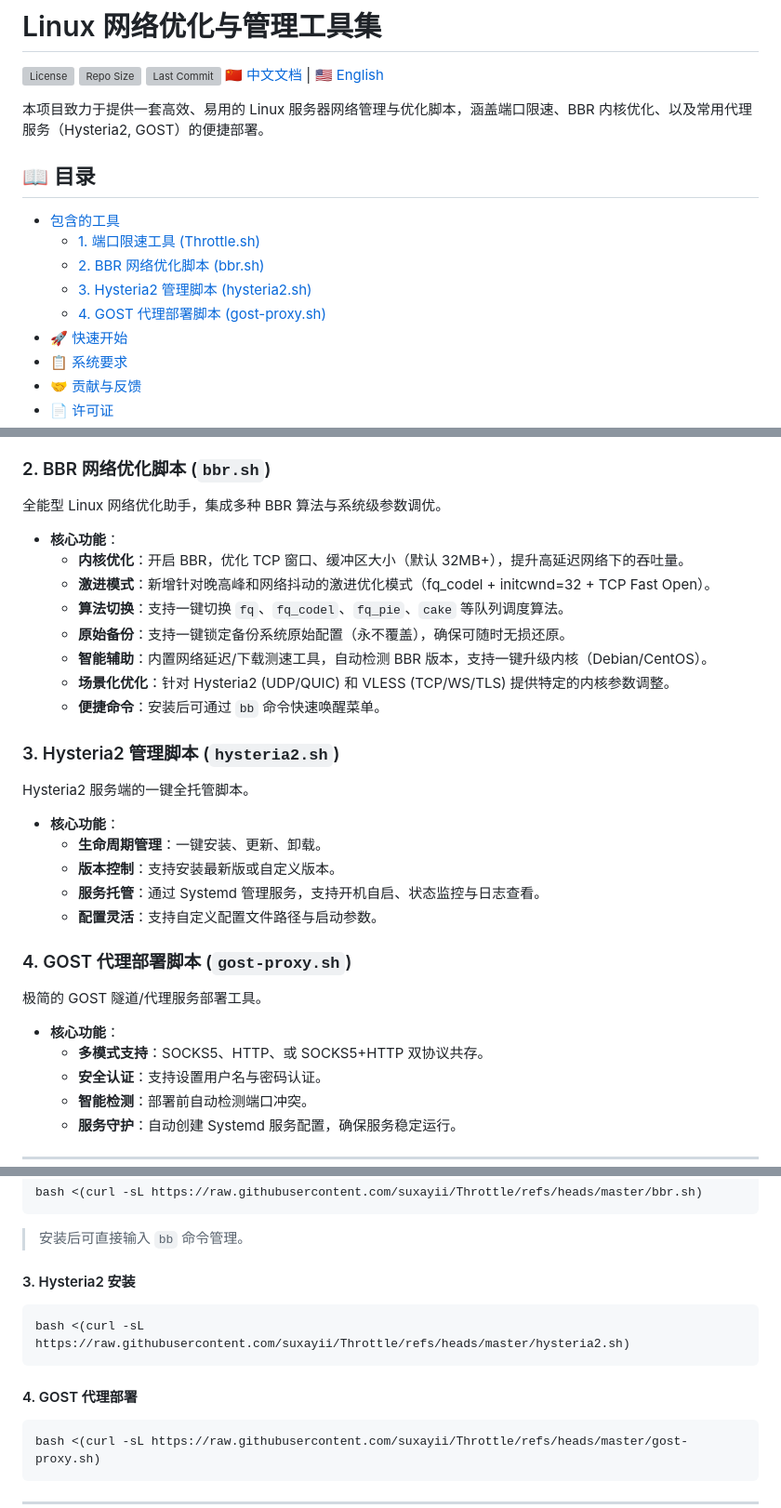
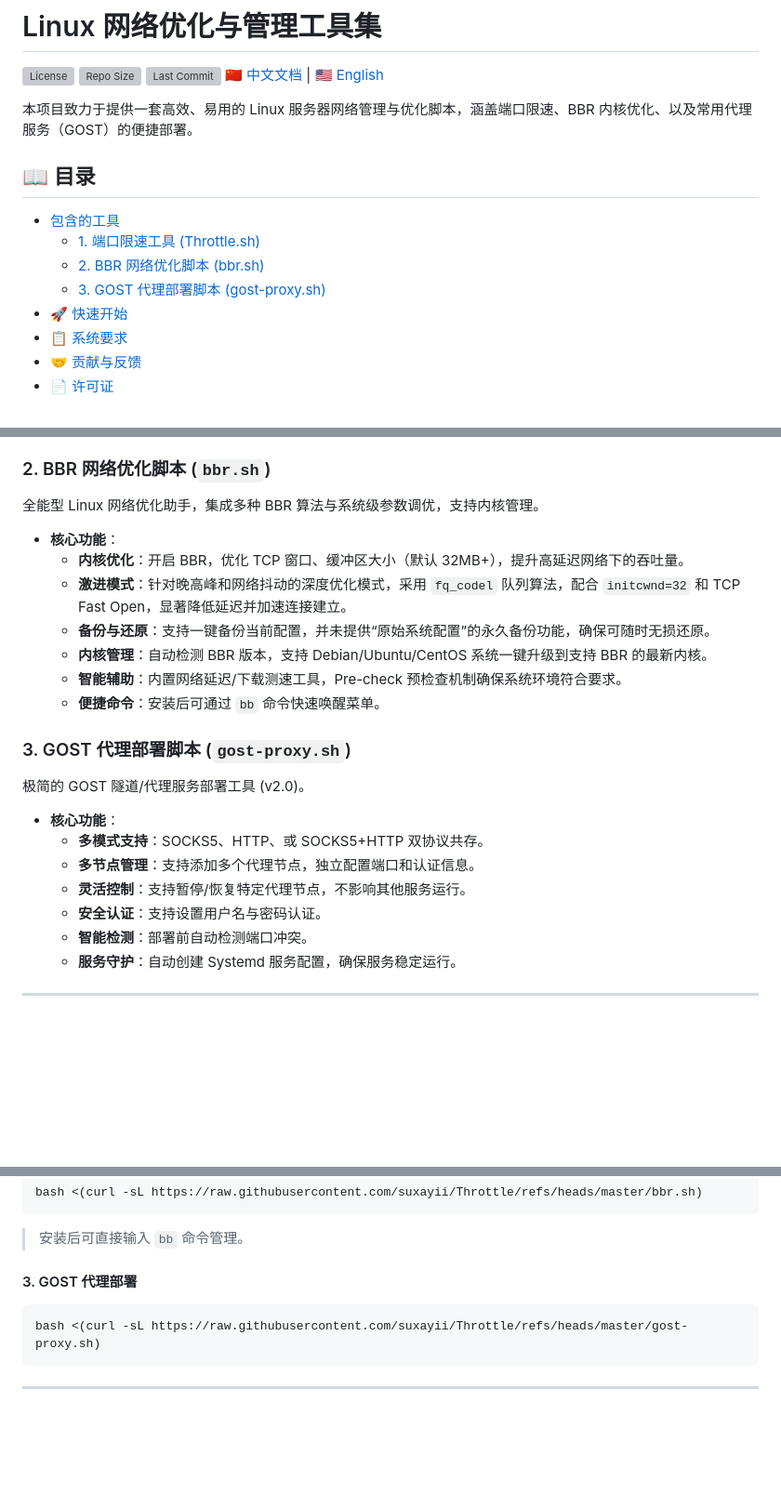
Before and after one commit to suxayii/Throttle, a Markdown page: README.md, 3 parts joined by grey strips. Shown at 93% size. Drawn GitHub-style; blank space fills up the shorter version; grey boxes are pictures that could not be loaded.

````diff
--- a/README.md
+++ b/README.md
@@ -5,15 +5,14 @@
 ![Last Commit](https://img.shields.io/github/last-commit/suxayii/Throttle?label=Last%20Commit)
 [🇨🇳 中文文档](README.md) | [🇺🇸 English](README_EN.md)
 
-本项目致力于提供一套高效、易用的 Linux 服务器网络管理与优化脚本，涵盖端口限速、BBR 内核优化、以及常用代理服务（Hysteria2, GOST）的便捷部署。
+本项目致力于提供一套高效、易用的 Linux 服务器网络管理与优化脚本，涵盖端口限速、BBR 内核优化、以及常用代理服务（GOST）的便捷部署。
 
 ## 📖 目录
 
 - [包含的工具](#-包含的工具)
   - [1. 端口限速工具 (Throttle.sh)](#1-端口限速工具-throttlesh)
   - [2. BBR 网络优化脚本 (bbr.sh)](#2-bbr-网络优化脚本-bbrsh)
-  - [3. Hysteria2 管理脚本 (hysteria2.sh)](#3-hysteria2-管理脚本-hysteria2sh)
-  - [4. GOST 代理部署脚本 (gost-proxy.sh)](#4-gost-代理部署脚本-gost-proxysh)
+  - [3. GOST 代理部署脚本 (gost-proxy.sh)](#3-gost-代理部署脚本-gost-proxysh)
 - [🚀 快速开始](#-快速开始)
 - [📋 系统要求](#-系统要求)
 - [🤝 贡献与反馈](#-贡献与反馈)
@@ -35,33 +34,24 @@
 
 ### 2. BBR 网络优化脚本 (`bbr.sh`)
 
-全能型 Linux 网络优化助手，集成多种 BBR 算法与系统级参数调优。
+全能型 Linux 网络优化助手，集成多种 BBR 算法与系统级参数调优，支持内核管理。
 
 -   **核心功能**：
     -   **内核优化**：开启 BBR，优化 TCP 窗口、缓冲区大小（默认 32MB+），提升高延迟网络下的吞吐量。
-    -   **激进模式**：新增针对晚高峰和网络抖动的激进优化模式（fq_codel + initcwnd=32 + TCP Fast Open）。
-    -   **算法切换**：支持一键切换 `fq`、`fq_codel`、`fq_pie`、`cake` 等队列调度算法。
-    -   **原始备份**：支持一键锁定备份系统原始配置（永不覆盖），确保可随时无损还原。
-    -   **智能辅助**：内置网络延迟/下载测速工具，自动检测 BBR 版本，支持一键升级内核（Debian/CentOS）。
-    -   **场景化优化**：针对 Hysteria2 (UDP/QUIC) 和 VLESS (TCP/WS/TLS) 提供特定的内核参数调整。
+    -   **激进模式**：针对晚高峰和网络抖动的深度优化模式，采用 `fq_codel` 队列算法，配合 `initcwnd=32` 和 TCP Fast Open，显著降低延迟并加速连接建立。
+    -   **备份与还原**：支持一键备份当前配置，并未提供“原始系统配置”的永久备份功能，确保可随时无损还原。
+    -   **内核管理**：自动检测 BBR 版本，支持 Debian/Ubuntu/CentOS 系统一键升级到支持 BBR 的最新内核。
+    -   **智能辅助**：内置网络延迟/下载测速工具，Pre-check 预检查机制确保系统环境符合要求。
     -   **便捷命令**：安装后可通过 `bb` 命令快速唤醒菜单。
 
-### 3. Hysteria2 管理脚本 (`hysteria2.sh`)
+### 3. GOST 代理部署脚本 (`gost-proxy.sh`)
 
-Hysteria2 服务端的一键全托管脚本。
-
--   **核心功能**：
-    -   **生命周期管理**：一键安装、更新、卸载。
-    -   **版本控制**：支持安装最新版或自定义版本。
-    -   **服务托管**：通过 Systemd 管理服务，支持开机自启、状态监控与日志查看。
-    -   **配置灵活**：支持自定义配置文件路径与启动参数。
-
-### 4. GOST 代理部署脚本 (`gost-proxy.sh`)
-
-极简的 GOST 隧道/代理服务部署工具。
+极简的 GOST 隧道/代理服务部署工具 (v2.0)。
 
 -   **核心功能**：
     -   **多模式支持**：SOCKS5、HTTP、或 SOCKS5+HTTP 双协议共存。
+    -   **多节点管理**：支持添加多个代理节点，独立配置端口和认证信息。
+    -   **灵活控制**：支持暂停/恢复特定代理节点，不影响其他服务运行。
     -   **安全认证**：支持设置用户名与密码认证。
     -   **智能检测**：部署前自动检测端口冲突。
     -   **服务守护**：自动创建 Systemd 服务配置，确保服务稳定运行。
@@ -97,12 +87,7 @@ bash <(curl -sL https://raw.githubusercontent.com/suxayii/Throttle/refs/heads/ma
 ```
 > 安装后可直接输入 `bb` 命令管理。
 
-#### 3. Hysteria2 安装
-```bash
-bash <(curl -sL https://raw.githubusercontent.com/suxayii/Throttle/refs/heads/master/hysteria2.sh)
-```
-
-#### 4. GOST 代理部署
+#### 3. GOST 代理部署
 ```bash
 bash <(curl -sL https://raw.githubusercontent.com/suxayii/Throttle/refs/heads/master/gost-proxy.sh)
 ```
````
Also changed, not shown: README_EN.md (+12 -27 lines).
